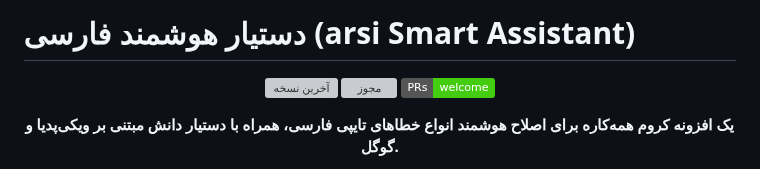
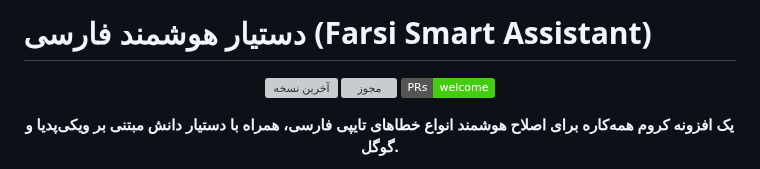
Before and after one commit to AmirMotefaker/Farsi-Smart-Assistant, a Markdown page: README.md, the part around the change. GitHub-like rendering; badges without logos; grey boxes are pictures that could not be loaded.

```diff
--- a/README.md
+++ b/README.md
@@ -1,4 +1,4 @@
-# دستیار هوشمند فارسی (arsi Smart Assistant)
+# دستیار هوشمند فارسی (Farsi Smart Assistant)
 
 <p align="center">
   <a href="https://github.com/AmirMotefaker/Farsi-Smart-Assistant/releases/latest"><img src="https://img.shields.io/github/v/release/AmirMotefaker/Farsi-Smart-Assistant" alt="آخرین نسخه"></a>
```
